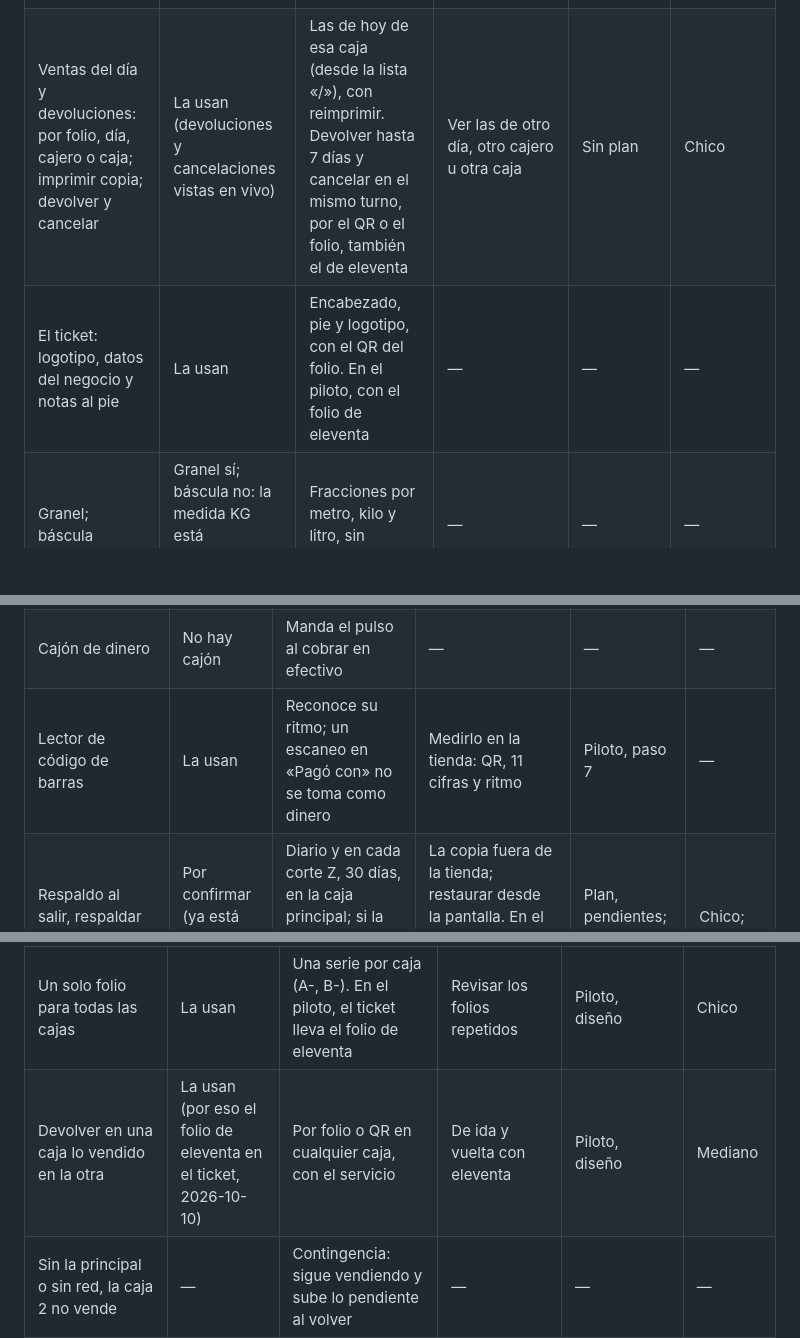
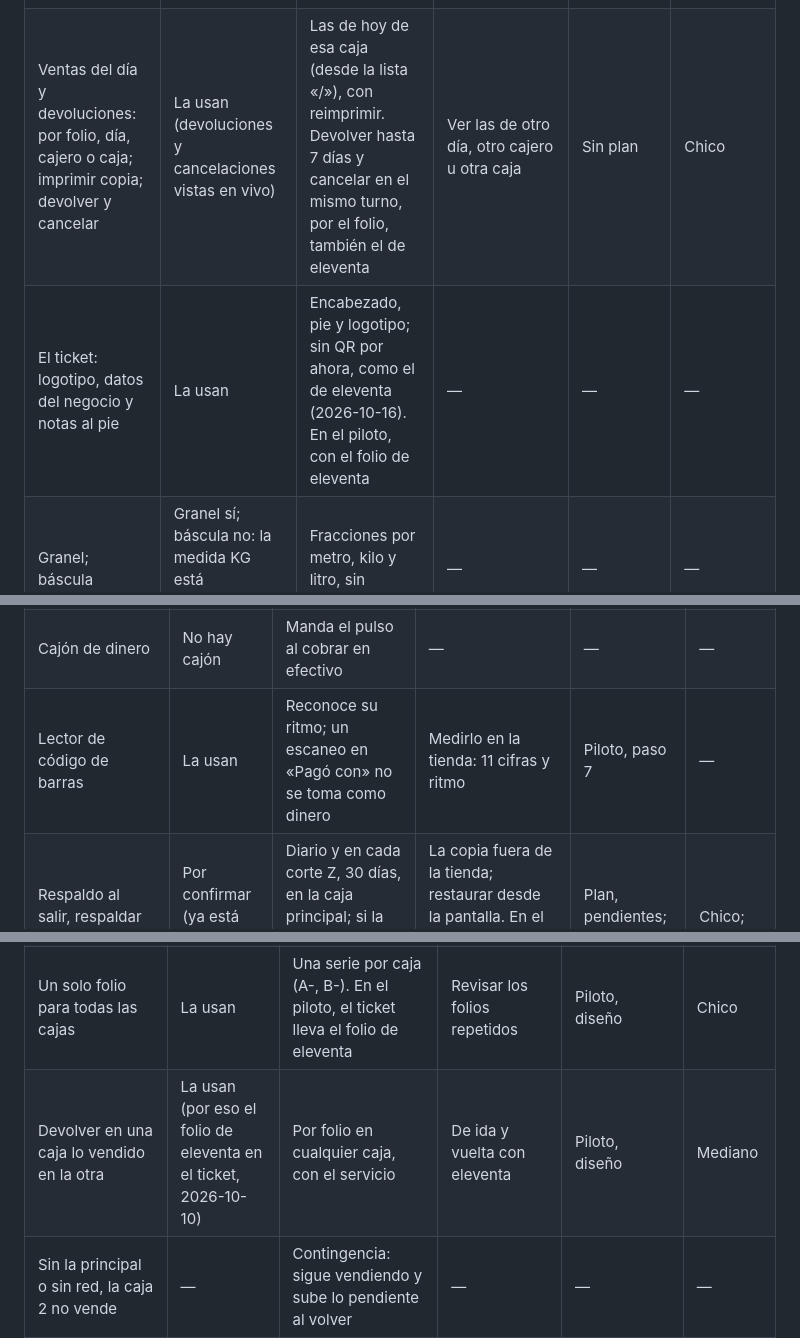
Before and after one commit to Marioalr/papeleria-pos, a Markdown page: docs/paridad-eleventa.md, 3 parts joined by grey strips. Rendered like a GitHub page; blank space fills up the shorter version.

Commit message:
Paridad: el ticket sin QR por ahora, como el de eleventa
El dueño decidió (2026-10-16) que el ticket no lleve QR por ahora: primero igualar a eleventa. Para devolver se escribe
el folio impreso, y el lector ya no se mide con QR.

Co-Authored-By: Claude Opus 5.5 <noreply@anthropic.com>

```diff
--- a/docs/paridad-eleventa.md
+++ b/docs/paridad-eleventa.md
@@ -44,8 +44,8 @@
 | F12, cobrar en efectivo: pagó con y cambio | La usan | F12 al «Pagó con» con el exacto en gris; redondeo al peso | — | — | — |
 | Al cobrar: F2, sin imprimir el ticket; F4, notas en el ticket | Por confirmar | Siempre imprime (o lo muestra en pantalla si no hay impresora); sin notas | Cobrar sin imprimir, y reimprimir después sin pedir motivo, si la tienda lo usa | Sin plan | Chico |
 | Otras formas de pago: tarjeta, transferencia, vales, cheque, dólares, crédito, mixto | No la usan: en su base todo va en efectivo | Tarjeta, transferencia por verificar, crédito y mixto; apagadas en el piloto | — | — | — |
-| Ventas del día y devoluciones: por folio, día, cajero o caja; imprimir copia; devolver y cancelar | La usan (devoluciones y cancelaciones vistas en vivo) | Las de hoy de esa caja (desde la lista «/»), con reimprimir. Devolver hasta 7 días y cancelar en el mismo turno, por el QR o el folio, también el de eleventa | Ver las de otro día, otro cajero u otra caja | Sin plan | Chico |
-| El ticket: logotipo, datos del negocio y notas al pie | La usan | Encabezado, pie y logotipo, con el QR del folio. En el piloto, con el folio de eleventa | — | — | — |
+| Ventas del día y devoluciones: por folio, día, cajero o caja; imprimir copia; devolver y cancelar | La usan (devoluciones y cancelaciones vistas en vivo) | Las de hoy de esa caja (desde la lista «/»), con reimprimir. Devolver hasta 7 días y cancelar en el mismo turno, por el folio, también el de eleventa | Ver las de otro día, otro cajero u otra caja | Sin plan | Chico |
+| El ticket: logotipo, datos del negocio y notas al pie | La usan | Encabezado, pie y logotipo; sin QR por ahora, como el de eleventa (2026-10-16). En el piloto, con el folio de eleventa | — | — | — |
 | Granel; báscula | Granel sí; báscula no: la medida KG está desactivada en su eleventa | Fracciones por metro, kilo y litro, sin báscula | — | — | — |
 | Clientes en la venta y facturar | No la usan: sin el módulo de clientes y sin nada fiscal | Clientes registrados (fase 3); se guardan los datos para facturar después | — | — | — |
 | Cotizaciones y apartados | Su eleventa no los tiene (dueño, 2026-10-08) | — (los apartados, con los pedidos de la fase 4) | — | — | — |
@@ -108,7 +108,7 @@
 | Configurar el ticket | La usan | Configuración › Ticket (entrega 7) | — | — | — |
 | Impresora de tickets en red, una para las dos cajas | La usan | ESC/POS por la red, configurada en cada PC; «Reintentar» si falla | Reintentar sola si la otra caja imprime e imprimir aparte de la pantalla; verla en la tienda | Piloto, paso 7; plan, pendientes; entrega 5 | Chico |
 | Cajón de dinero | No hay cajón | Manda el pulso al cobrar en efectivo | — | — | — |
-| Lector de código de barras | La usan | Reconoce su ritmo; un escaneo en «Pagó con» no se toma como dinero | Medirlo en la tienda: QR, 11 cifras y ritmo | Piloto, paso 7 | — |
+| Lector de código de barras | La usan | Reconoce su ritmo; un escaneo en «Pagó con» no se toma como dinero | Medirlo en la tienda: 11 cifras y ritmo | Piloto, paso 7 | — |
 | Respaldo al salir, respaldar ahora y restaurar | Por confirmar (ya está en la guía del 17 y 18) | Diario y en cada corte Z, 30 días, en la caja principal; si la base se daña, avisa con el respaldo de antes | La copia fuera de la tienda; restaurar desde la pantalla. En el piloto, el respaldo propio de eleventa y ver si se restauró | Plan, pendientes; piloto, diseño | Chico; mediano |
 | Licencia y actualizaciones del programa | La usan (la versión, por ver) | Acerca de; el instalador de prueba | Instalador de la tienda, actualizaciones y soporte a distancia | Plan, pendientes | Mediano |
 | Recargas, pago de servicios y terminal de tarjeta integrada | No la usan: las recargas y los pagos se cobran fuera | — (pospuestos) | — | — | — |
@@ -120,7 +120,7 @@
 | La caja principal guarda la base y tiene que estar abierta; las demás se conectan por la red (puertos 3050 y 3309) | La usan | El servicio de Windows en la caja principal, sin sesión abierta, y las cajas con su llave | Las dos cajas reales y el día pico; antes, el modo multicaja con el puente | Plan, pendientes; piloto, al aprobarlo | Mediano |
 | Las ventas de todas las cajas en una sola base | La usan | En el piloto, cada venta de la caja 2 va a eleventa: pasos 1 a 4, en código | Semanas contra una copia en un Firebird 2.0.1 y la primera escritura real | Piloto, paso 5 | Semanas |
 | Un solo folio para todas las cajas | La usan | Una serie por caja (A-, B-). En el piloto, el ticket lleva el folio de eleventa | Revisar los folios repetidos | Piloto, diseño | Chico |
-| Devolver en una caja lo vendido en la otra | La usan (por eso el folio de eleventa en el ticket, 2026-10-10) | Por folio o QR en cualquier caja, con el servicio | De ida y vuelta con eleventa | Piloto, diseño | Mediano |
+| Devolver en una caja lo vendido en la otra | La usan (por eso el folio de eleventa en el ticket, 2026-10-10) | Por folio en cualquier caja, con el servicio | De ida y vuelta con eleventa | Piloto, diseño | Mediano |
 | Sin la principal o sin red, la caja 2 no vende | — | Contingencia: sigue vendiendo y sube lo pendiente al volver | — | — | — |
 | Cada escaneo va a la principal: las pausas por Wi-Fi | — | Contra la copia de la caja (PR #100) | Lo demás de la entrega 5 | Entrega 5 | Grande |
 
```
Also changed, not shown: other parts of docs/paridad-eleventa.md (+1 -2 lines).
